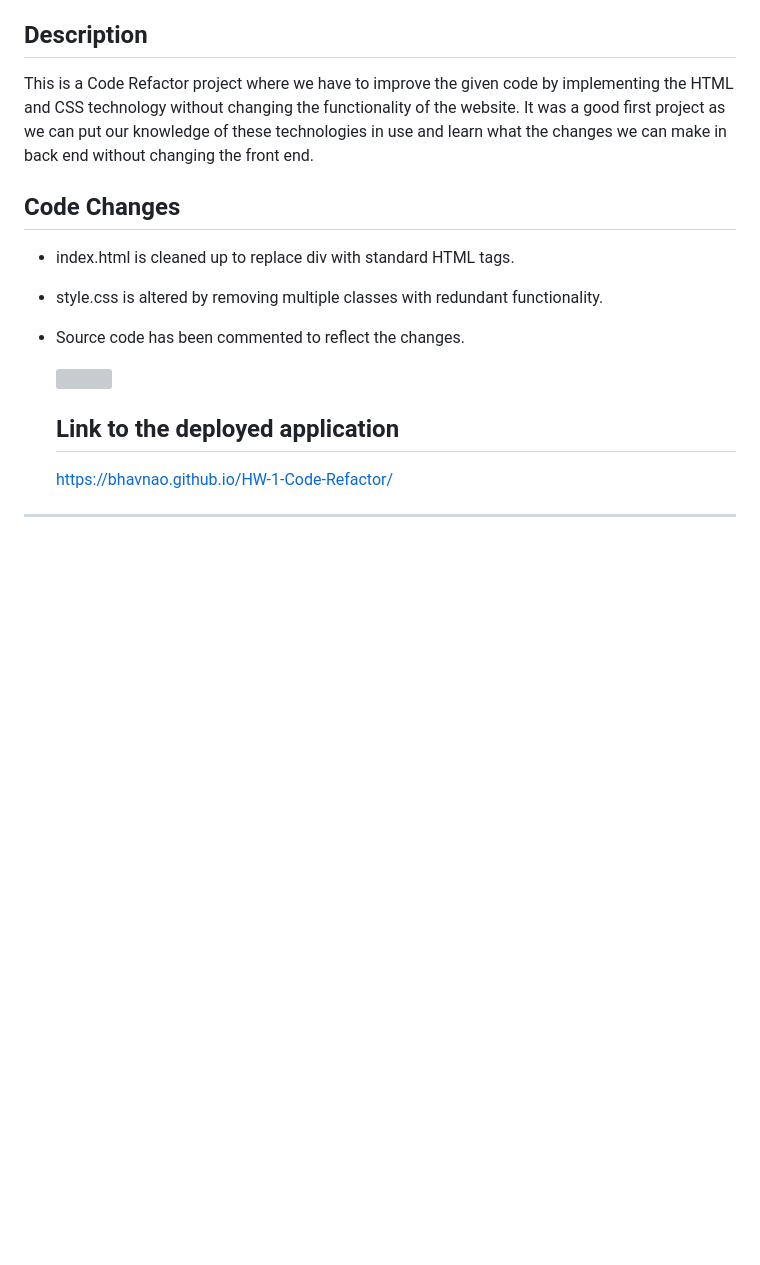
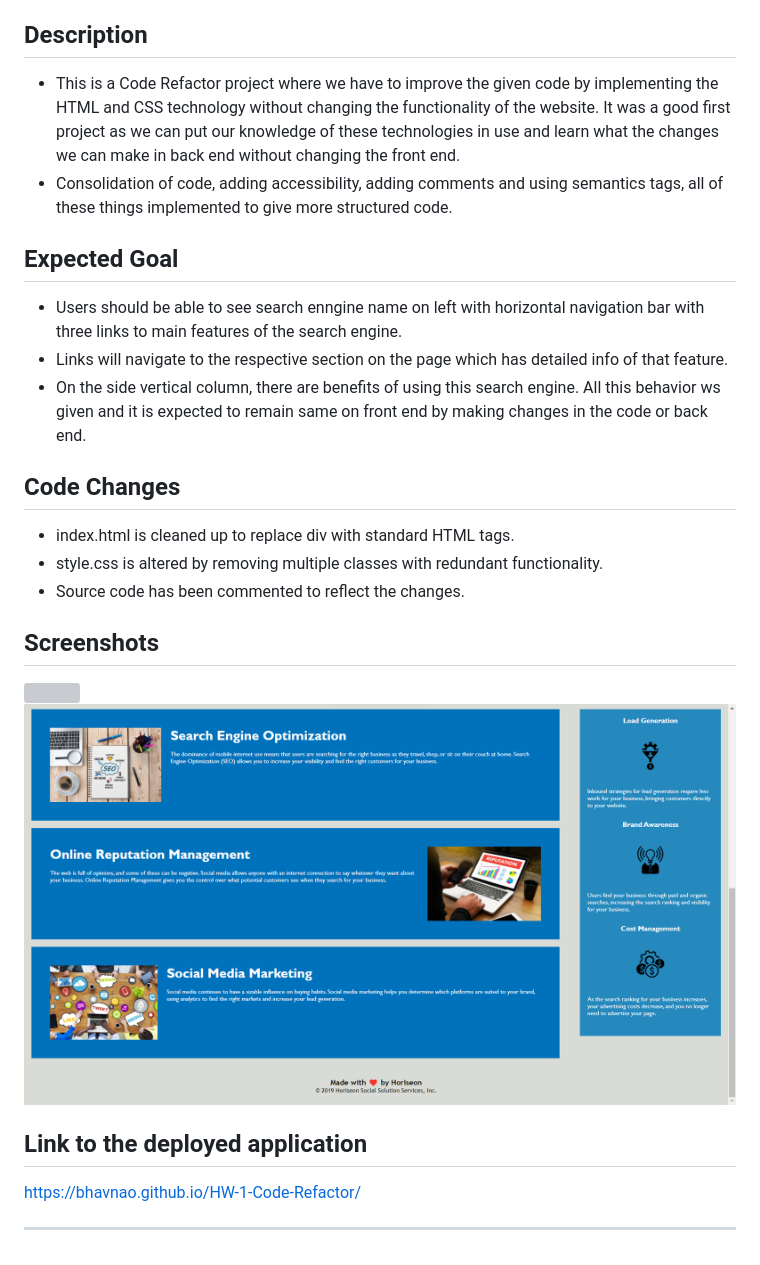
Before and after one commit to bhavnao/Code-Refactor, a Markdown page: README.md, the part around the change. GitHub-like rendering; pictures changed too: assets/images/1_Screenshot_Lower.png (added); blank space fills up the shorter version; grey boxes are pictures that could not be loaded.

Commit message:
screenshots added in readme.md

```diff
--- a/README.md
+++ b/README.md
@@ -3,8 +3,16 @@
 Refactor a given code for a social media webpage.
 
 ## Description
-This is a Code Refactor project where we have to improve the given code by implementing the HTML and CSS technology
-without changing the functionality of the website. It was a good first project as we can put our knowledge of these technologies in use and learn what the changes we can make in back end without changing the front end.
+
+* This is a Code Refactor project where we have to improve the given code by implementing the HTML and CSS technology without changing the functionality of the website. It was a good first project as we can put our knowledge of these technologies in use and learn what the changes we can make in back end without changing the front end.
+* Consolidation of code, adding accessibility, adding comments and using semantics tags, all of these things implemented to give more structured code.
+
+## Expected Goal
+
+ * Users should be able to see search enngine name on left with horizontal navigation bar with three links to main features of the search engine.
+ * Links will navigate to the respective section on the page which has detailed info of that feature.
+ * On the side vertical column, there are benefits of using this search engine.
+ All this behavior ws given and it is expected to remain same on front end by making changes in the code or back end.
 
 
 ## Code Changes
@@ -13,9 +21,13 @@ without changing the functionality of the website. It was a good first project a
 - style.css is altered by removing multiple classes with redundant functionality.
 - Source code has been commented to reflect the changes.
 
-  <img src="./assets/images/screenshot-1.png"/>
+ ## Screenshots
+
+  <img src="./assets/images/1_Screenshot_Upper.png"/>
+  <img src="./assets/images/1_Screenshot_Lower.png"/>
 
   ## Link to the deployed application
+
   https://bhavnao.github.io/HW-1-Code-Refactor/
 
 
```
Also changed, not shown: assets/images/Screenshot-1.png (deleted), 1 other file.
